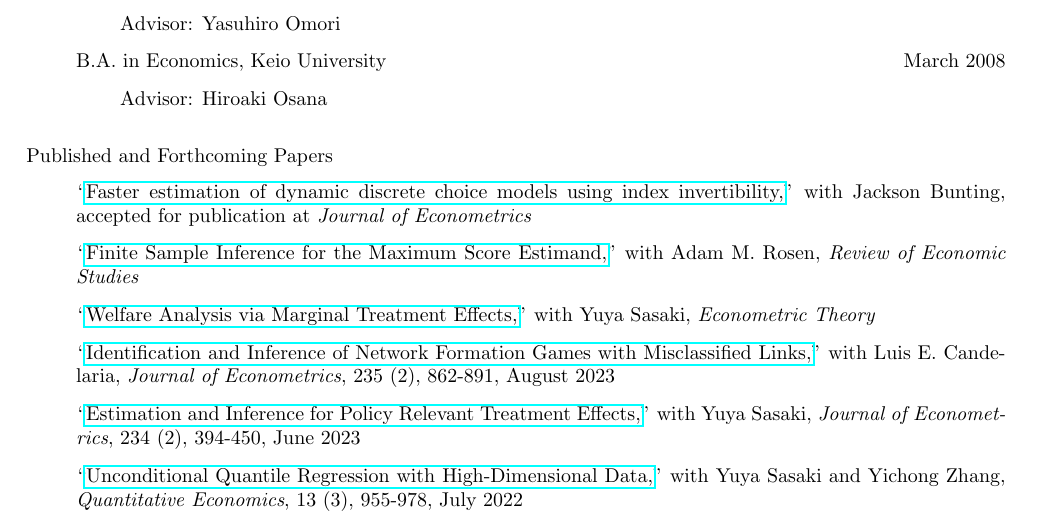
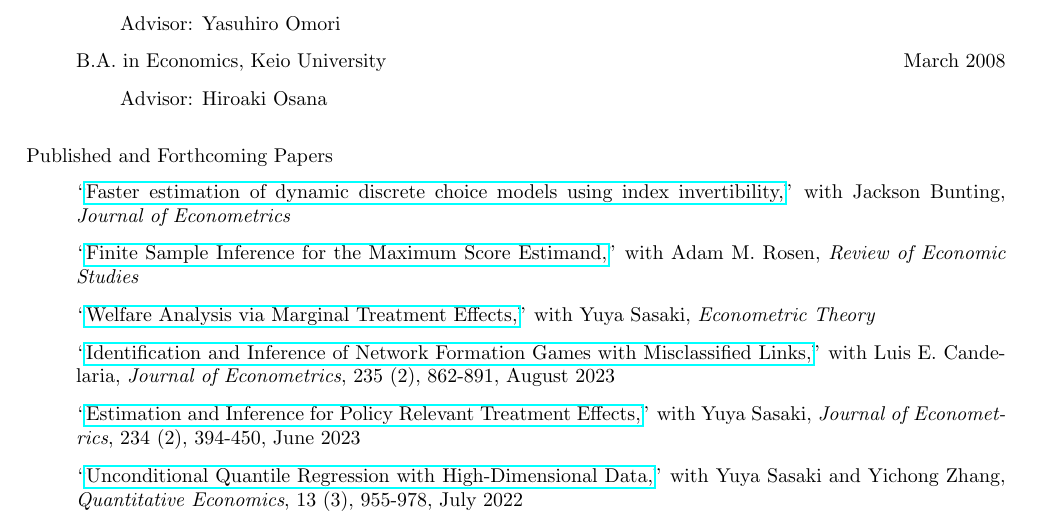
Before and after one commit to uratakuya/uratakuya.github.io, a LaTeX CV (CV.tex): part of page 1 of 2, cut so that both start at the same text. Compiled offline with pdfLaTeX.

Commit message:
Update CV.tex

```diff
--- a/CV.tex
+++ b/CV.tex
@@ -36,7 +36,7 @@
 \bigskip\noindent Published and Forthcoming Papers
 \begin{itemize}
 %\item[] ``\href{https://arxiv.org/pdf/2010.02297}{Testing Homogeneity in Dynamic Discrete Games in Finite Samples,}''  with Federico A. Bugni and Jackson Bunting, conditionally accepted for publication at \textit{Quantitative Economics}
-\item[] ``\href{https://arxiv.org/abs/2304.02171}{Faster estimation of dynamic discrete choice models using index invertibility,}''  with Jackson Bunting, accepted for publication at \textit{Journal of Econometrics}
+\item[] ``\href{https://doi.org/10.1016/j.jeconom.2025.106004}{Faster estimation of dynamic discrete choice models using index invertibility,}''  with Jackson Bunting, \textit{Journal of Econometrics}
 \item[] ``\href{https://doi.org/10.1093/restud/rdaf001}{Finite Sample Inference for the Maximum Score Estimand,}''  with Adam M. Rosen, \textit{Review of Economic Studies}
 \item[] ``\href{https://doi.org/10.1017/S0266466624000227}{Welfare Analysis via Marginal Treatment Effects,}''  with Yuya Sasaki,  \textit{Econometric Theory}
 \item[] ``\href{https://doi.org/10.1016/j.jeconom.2022.07.007}{Identification and Inference of Network Formation Games with Misclassified Links,}''  with Luis E. Candelaria,  \textit{Journal of Econometrics}, 235 (2), 862-891, August 2023
```
